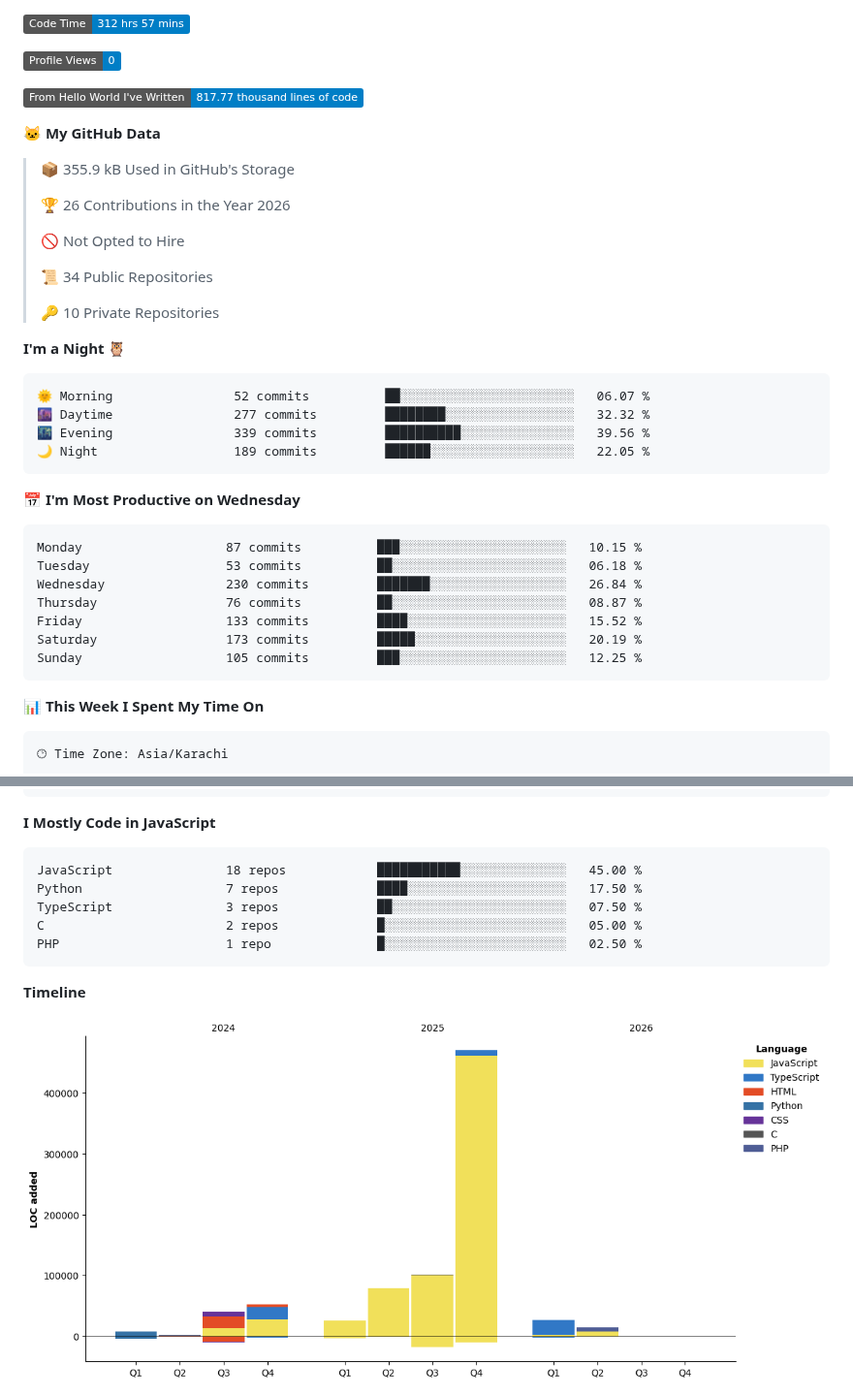
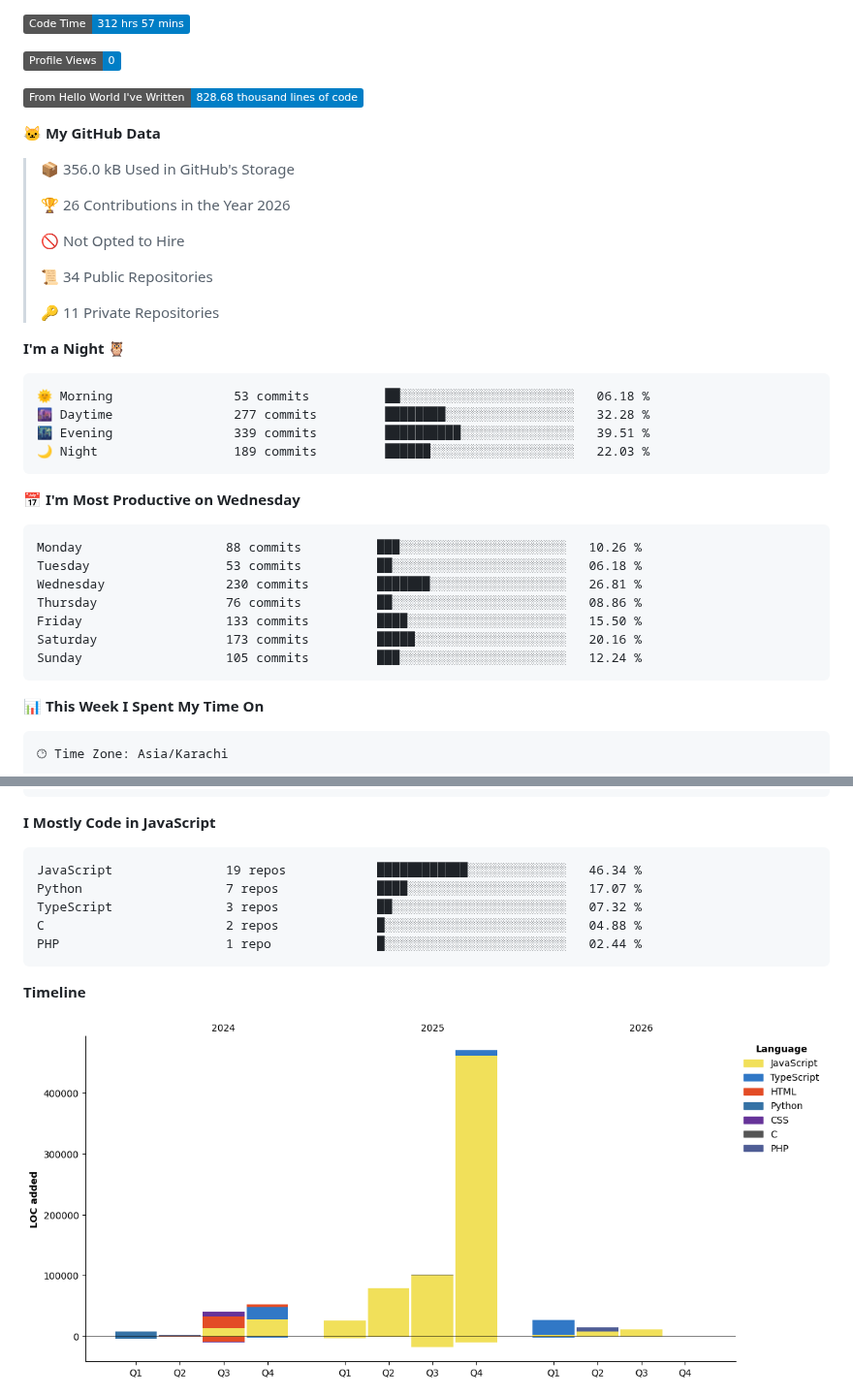
Before and after one commit to Hamzaisadev/Hamzaisadev, a Markdown page: README.md, 2 parts joined by grey strips. Shown at 97% size. Drawn GitHub-style; pictures changed too: assets/bar_graph.png; badges without logos.

Commit message:
Updated with Dev Metrics

````diff
--- a/README.md
+++ b/README.md
@@ -157,11 +157,11 @@ const Hamza = {
 
 ![Profile Views](http://img.shields.io/badge/Profile%20Views-0-blue?style=flat)
 
-![Lines of code](https://img.shields.io/badge/From%20Hello%20World%20I%27ve%20Written-817.77%20thousand%20lines%20of%20code-blue?style=flat)
+![Lines of code](https://img.shields.io/badge/From%20Hello%20World%20I%27ve%20Written-828.68%20thousand%20lines%20of%20code-blue?style=flat)
 
 **🐱 My GitHub Data**
 
-> 📦 355.9 kB Used in GitHub's Storage
+> 📦 356.0 kB Used in GitHub's Storage
  >
 > 🏆 26 Contributions in the Year 2026
  >
@@ -169,26 +169,26 @@ const Hamza = {
  >
 > 📜 34 Public Repositories
  >
-> 🔑 10 Private Repositories
+> 🔑 11 Private Repositories
  >
 **I'm a Night 🦉**
 
 ```text
-🌞 Morning                52 commits          ██░░░░░░░░░░░░░░░░░░░░░░░   06.07 %
-🌆 Daytime                277 commits         ████████░░░░░░░░░░░░░░░░░   32.32 %
-🌃 Evening                339 commits         ██████████░░░░░░░░░░░░░░░   39.56 %
-🌙 Night                  189 commits         ██████░░░░░░░░░░░░░░░░░░░   22.05 %
+🌞 Morning                53 commits          ██░░░░░░░░░░░░░░░░░░░░░░░   06.18 %
+🌆 Daytime                277 commits         ████████░░░░░░░░░░░░░░░░░   32.28 %
+🌃 Evening                339 commits         ██████████░░░░░░░░░░░░░░░   39.51 %
+🌙 Night                  189 commits         ██████░░░░░░░░░░░░░░░░░░░   22.03 %
 ```
 📅 **I'm Most Productive on Wednesday**
 
 ```text
-Monday                   87 commits          ███░░░░░░░░░░░░░░░░░░░░░░   10.15 %
+Monday                   88 commits          ███░░░░░░░░░░░░░░░░░░░░░░   10.26 %
 Tuesday                  53 commits          ██░░░░░░░░░░░░░░░░░░░░░░░   06.18 %
-Wednesday                230 commits         ███████░░░░░░░░░░░░░░░░░░   26.84 %
-Thursday                 76 commits          ██░░░░░░░░░░░░░░░░░░░░░░░   08.87 %
-Friday                   133 commits         ████░░░░░░░░░░░░░░░░░░░░░   15.52 %
-Saturday                 173 commits         █████░░░░░░░░░░░░░░░░░░░░   20.19 %
-Sunday                   105 commits         ███░░░░░░░░░░░░░░░░░░░░░░   12.25 %
+Wednesday                230 commits         ███████░░░░░░░░░░░░░░░░░░   26.81 %
+Thursday                 76 commits          ██░░░░░░░░░░░░░░░░░░░░░░░   08.86 %
+Friday                   133 commits         ████░░░░░░░░░░░░░░░░░░░░░   15.50 %
+Saturday                 173 commits         █████░░░░░░░░░░░░░░░░░░░░   20.16 %
+Sunday                   105 commits         ███░░░░░░░░░░░░░░░░░░░░░░   12.24 %
 ```
 
 
@@ -213,11 +213,11 @@ No Activity Tracked This Week
 **I Mostly Code in JavaScript**
 
 ```text
-JavaScript               18 repos            ███████████░░░░░░░░░░░░░░   45.00 %
-Python                   7 repos             ████░░░░░░░░░░░░░░░░░░░░░   17.50 %
-TypeScript               3 repos             ██░░░░░░░░░░░░░░░░░░░░░░░   07.50 %
-C                        2 repos             █░░░░░░░░░░░░░░░░░░░░░░░░   05.00 %
-PHP                      1 repo              █░░░░░░░░░░░░░░░░░░░░░░░░   02.50 %
+JavaScript               19 repos            ████████████░░░░░░░░░░░░░   46.34 %
+Python                   7 repos             ████░░░░░░░░░░░░░░░░░░░░░   17.07 %
+TypeScript               3 repos             ██░░░░░░░░░░░░░░░░░░░░░░░   07.32 %
+C                        2 repos             █░░░░░░░░░░░░░░░░░░░░░░░░   04.88 %
+PHP                      1 repo              █░░░░░░░░░░░░░░░░░░░░░░░░   02.44 %
 ```
 
 
````
Also changed, not shown: other parts of README.md (+1 -1 lines).
